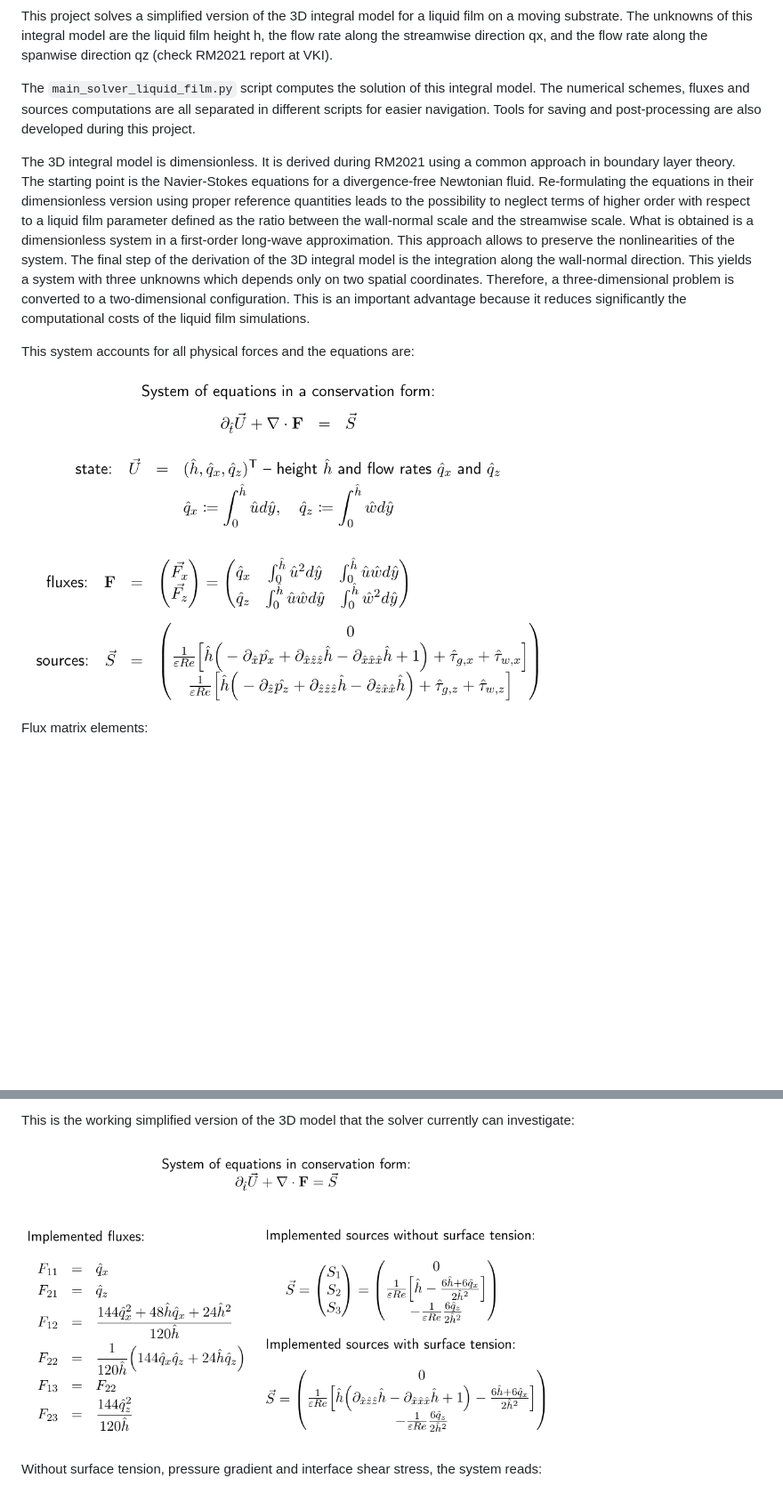
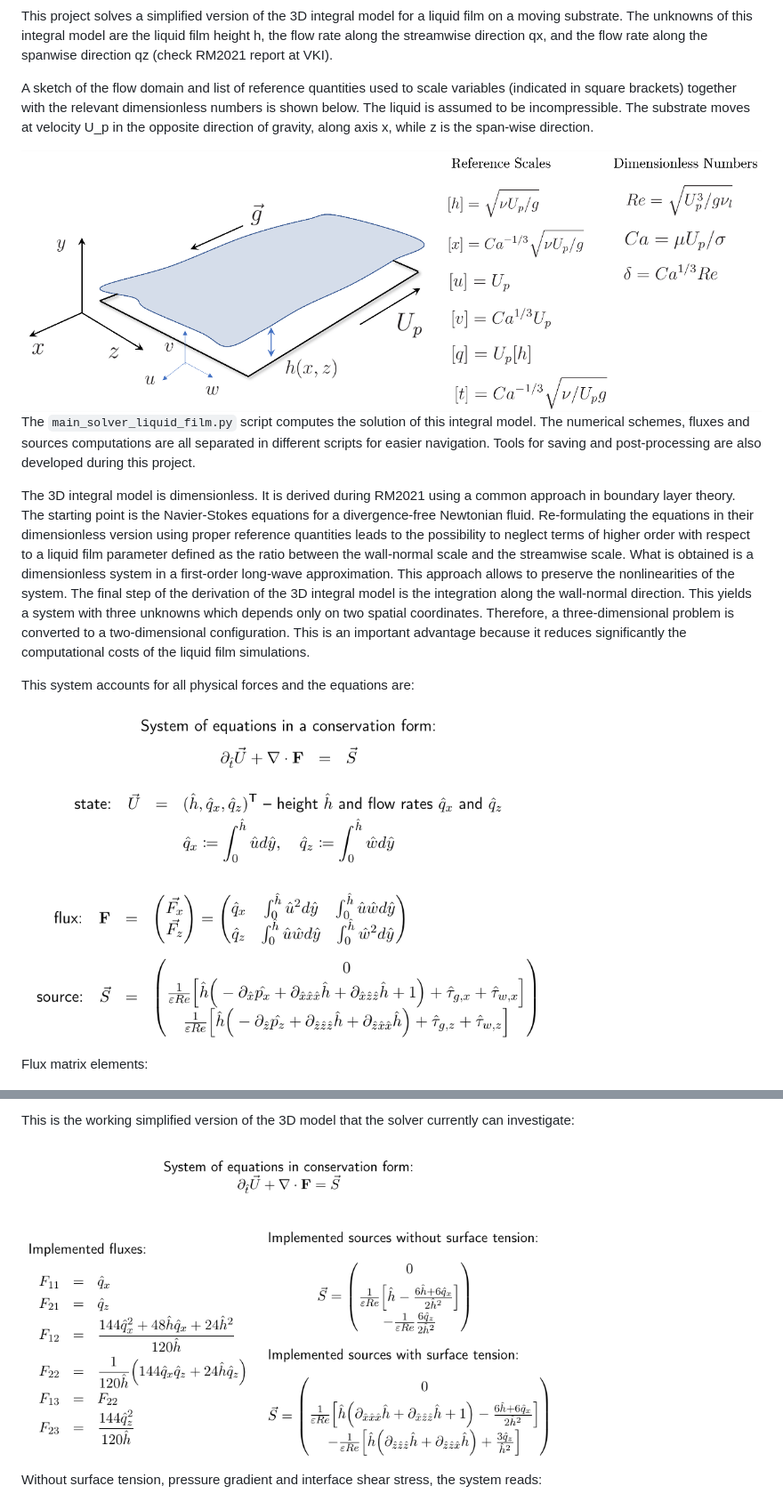
Before and after one commit to ts-ivanova/liquid_film_solver, a Markdown page: README.md, 2 parts joined by grey strips. Shown: that part at 89% size. Rendered like a GitHub page; pictures changed too: images_for_readme/implemented.png, images_for_readme/schematic.png (added), images_for_readme/system.png; blank space fills up the shorter version.

Commit message:
Improved README

````diff
--- a/README.md
+++ b/README.md
@@ -13,7 +13,22 @@ the flow rate along the streamwise direction qx,
 and the flow rate along the spanwise direction qz
 (check RM2021 report at VKI).
 
-The ```main_solver_liquid_film.py``` script computes the solution of this integral model. The numerical schemes, fluxes and sources computations are all separated in different scripts for easier navigation. Tools for saving and post-processing are also developed during this project.
+A sketch of the flow domain and list
+of reference quantities used to scale variables
+(indicated in square brackets) together with
+the relevant dimensionless numbers is shown below.
+The liquid is assumed to be incompressible.
+The substrate moves at velocity U_p
+in the opposite direction of gravity, along axis x,
+while z is the span-wise direction.
+
+<img src="images_for_readme/schematic.png" width="900">
+
+The ```main_solver_liquid_film.py``` script
+computes the solution of this integral model.
+The numerical schemes, fluxes and sources computations
+are all separated in different scripts for easier navigation.
+Tools for saving and post-processing are also developed during this project.
 
 
 The 3D integral model is dimensionless.
````
